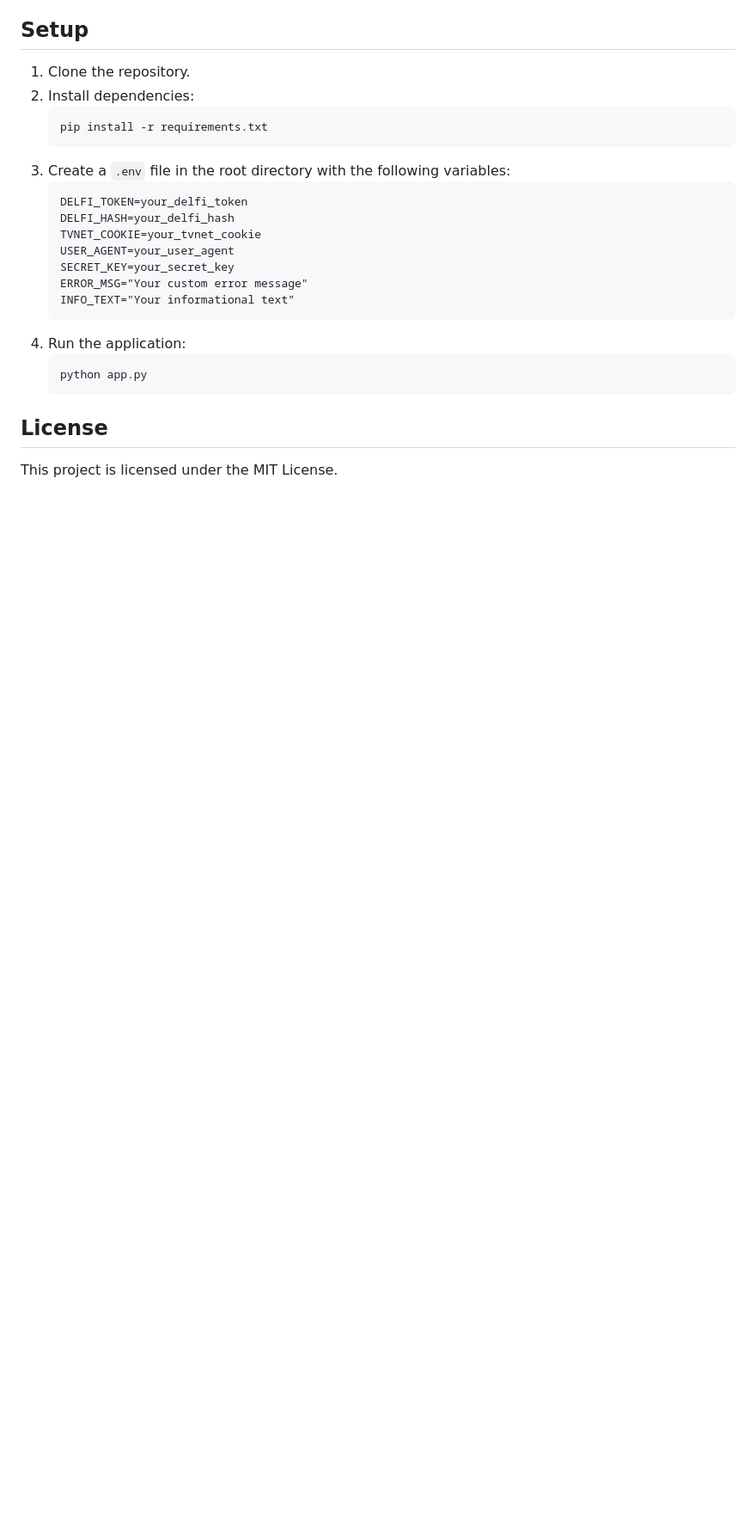
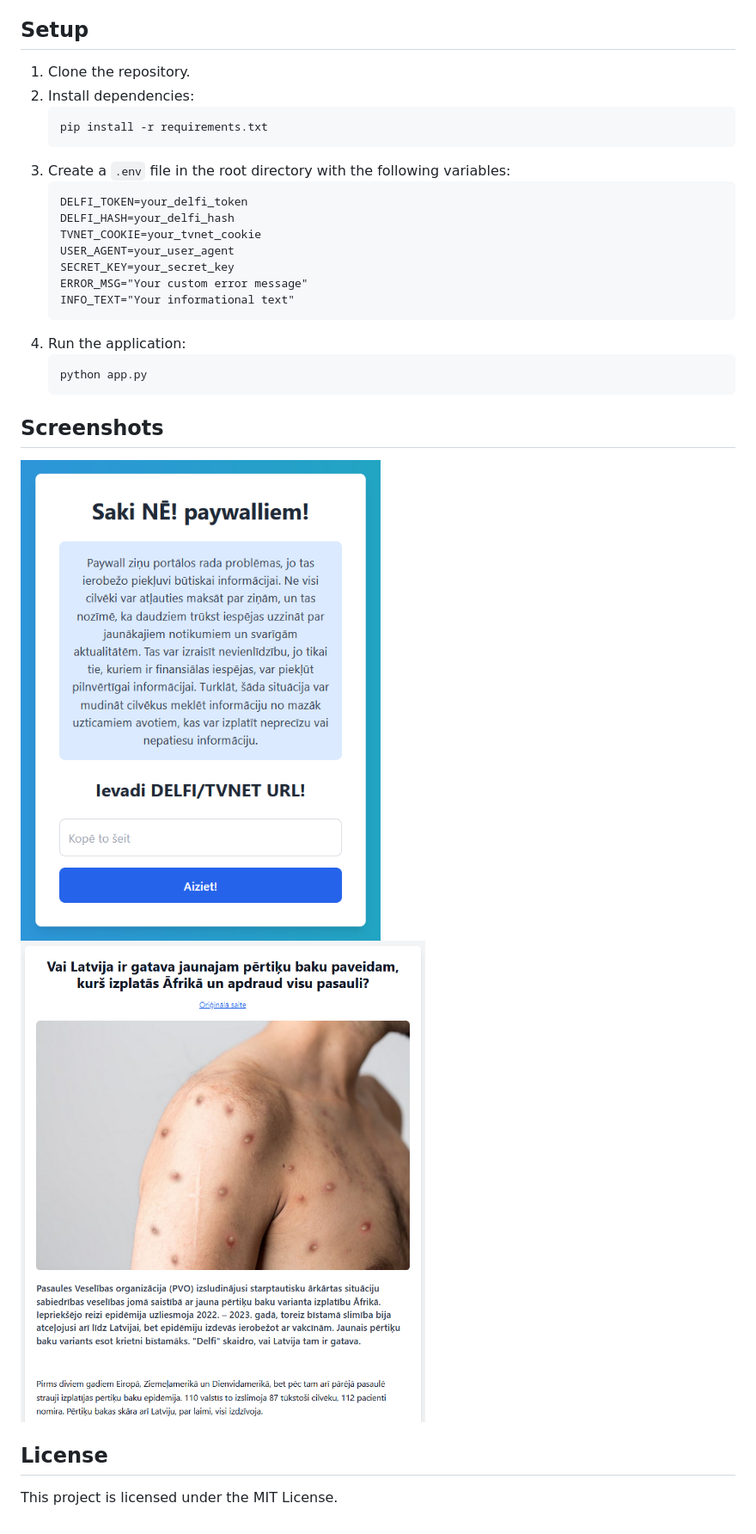
Before and after one commit to freibergs/No-to-paywalls, a Markdown page: readme.md, the part around the change. Shown: that part at 86% size. Rendered like a GitHub page; pictures changed too: examples/example1.png (added), examples/example2.png (added); blank space fills up the shorter version.

Commit message:
Readme updated with examples

````diff
--- a/readme.md
+++ b/readme.md
@@ -83,6 +83,11 @@ This project is a Flask-based web application that allows users to retrieve and
     python app.py
     ```
 
+## Screenshots
+
+![Index page](examples/example1.png)
+![Article page](examples/example2.png)
+
 ## License
 
 This project is licensed under the MIT License.
````
Also changed, not shown: 1 other file.
